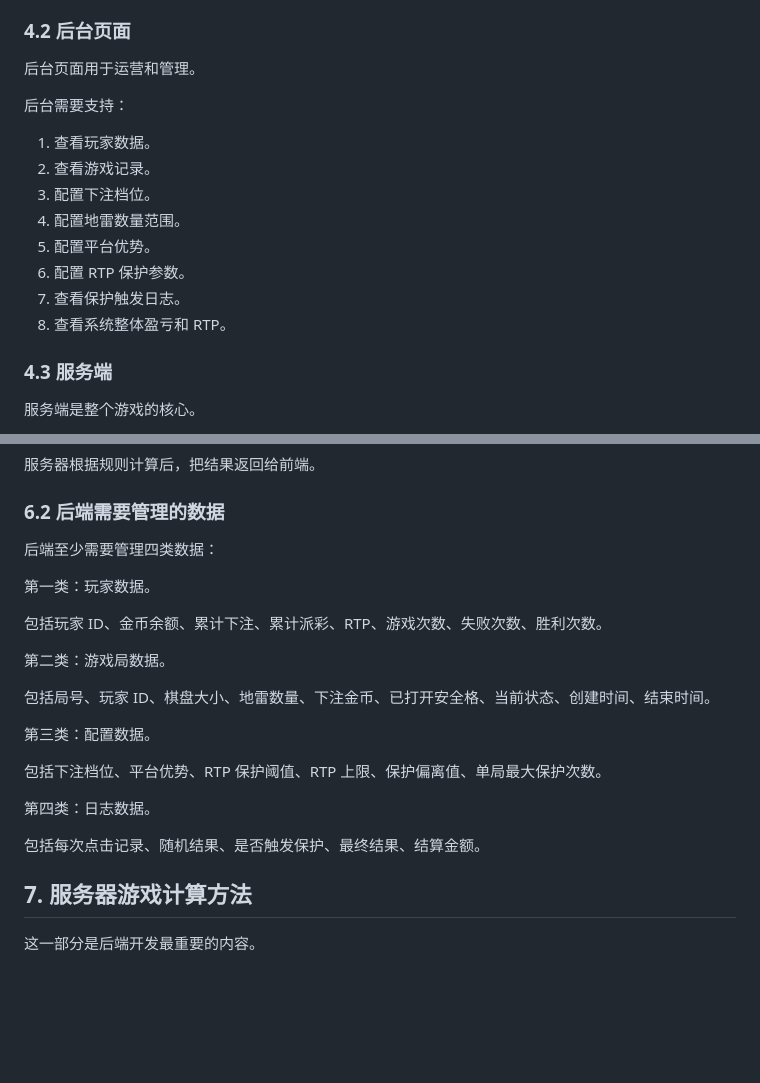
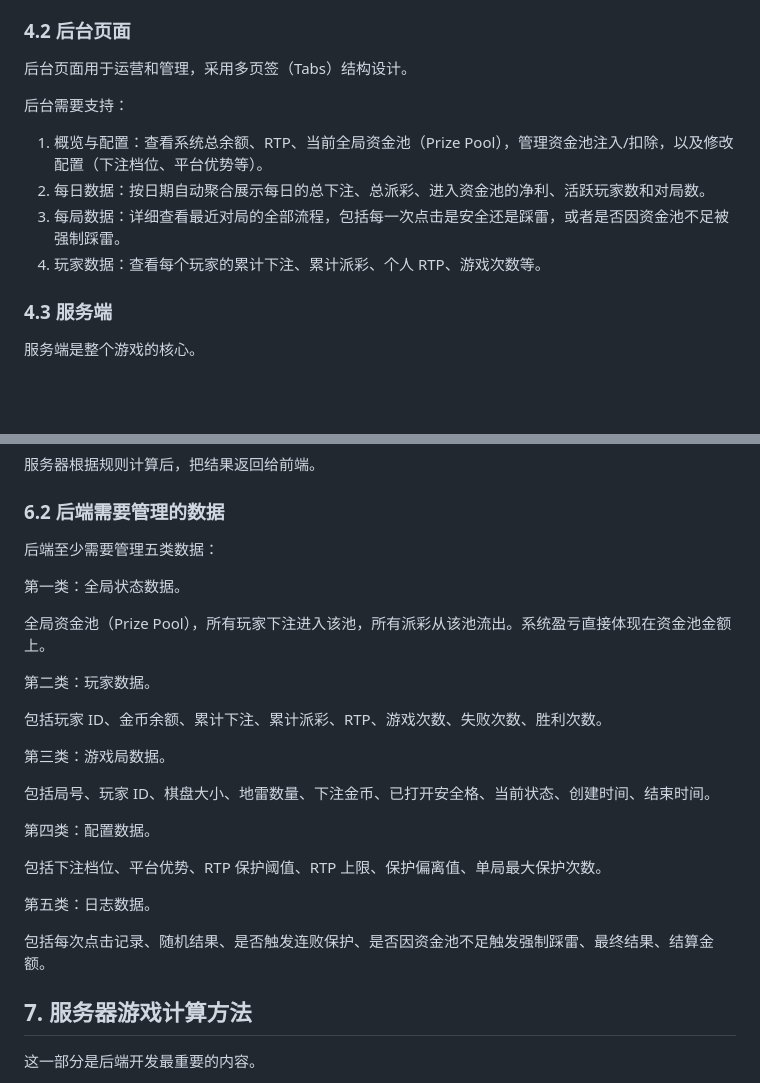
Before and after one commit to ForceMind/Mines, a Markdown page: docs/Mines产品文档.md, 2 parts joined by grey strips. Rendered like a GitHub page; blank space fills up the shorter version.

```diff
--- a/docs/Mines产品文档.md
+++ b/docs/Mines产品文档.md
@@ -106,18 +106,14 @@ Mines 是一个“点击格子找安全奖励，避开地雷”的概率游戏
 
 ### 4.2 后台页面
 
-后台页面用于运营和管理。
+后台页面用于运营和管理，采用多页签（Tabs）结构设计。
 
 后台需要支持：
 
-1. 查看玩家数据。
-2. 查看游戏记录。
-3. 配置下注档位。
-4. 配置地雷数量范围。
-5. 配置平台优势。
-6. 配置 RTP 保护参数。
-7. 查看保护触发日志。
-8. 查看系统整体盈亏和 RTP。
+1. 概览与配置：查看系统总余额、RTP、当前全局资金池（Prize Pool），管理资金池注入/扣除，以及修改配置（下注档位、平台优势等）。
+2. 每日数据：按日期自动聚合展示每日的总下注、总派彩、进入资金池的净利、活跃玩家数和对局数。
+3. 每局数据：详细查看最近对局的全部流程，包括每一次点击是安全还是踩雷，或者是否因资金池不足被强制踩雷。
+4. 玩家数据：查看每个玩家的累计下注、累计派彩、个人 RTP、游戏次数等。
 
 ### 4.3 服务端
 
@@ -271,23 +267,27 @@ Mines 是概率游戏。
 
 ### 6.2 后端需要管理的数据
 
-后端至少需要管理四类数据：
+后端至少需要管理五类数据：
 
-第一类：玩家数据。
+第一类：全局状态数据。
+
+全局资金池（Prize Pool），所有玩家下注进入该池，所有派彩从该池流出。系统盈亏直接体现在资金池金额上。
+
+第二类：玩家数据。
 
 包括玩家 ID、金币余额、累计下注、累计派彩、RTP、游戏次数、失败次数、胜利次数。
 
-第二类：游戏局数据。
+第三类：游戏局数据。
 
 包括局号、玩家 ID、棋盘大小、地雷数量、下注金币、已打开安全格、当前状态、创建时间、结束时间。
 
-第三类：配置数据。
+第四类：配置数据。
 
 包括下注档位、平台优势、RTP 保护阈值、RTP 上限、保护偏离值、单局最大保护次数。
 
-第四类：日志数据。
+第五类：日志数据。
 
-包括每次点击记录、随机结果、是否触发保护、最终结果、结算金额。
+包括每次点击记录、随机结果、是否触发连败保护、是否因资金池不足触发强制踩雷、最终结果、结算金额。
 
 ## 7\. 服务器游戏计算方法
 
```
Also changed, not shown: other parts of docs/Mines产品文档.md (+47 -53 lines).
